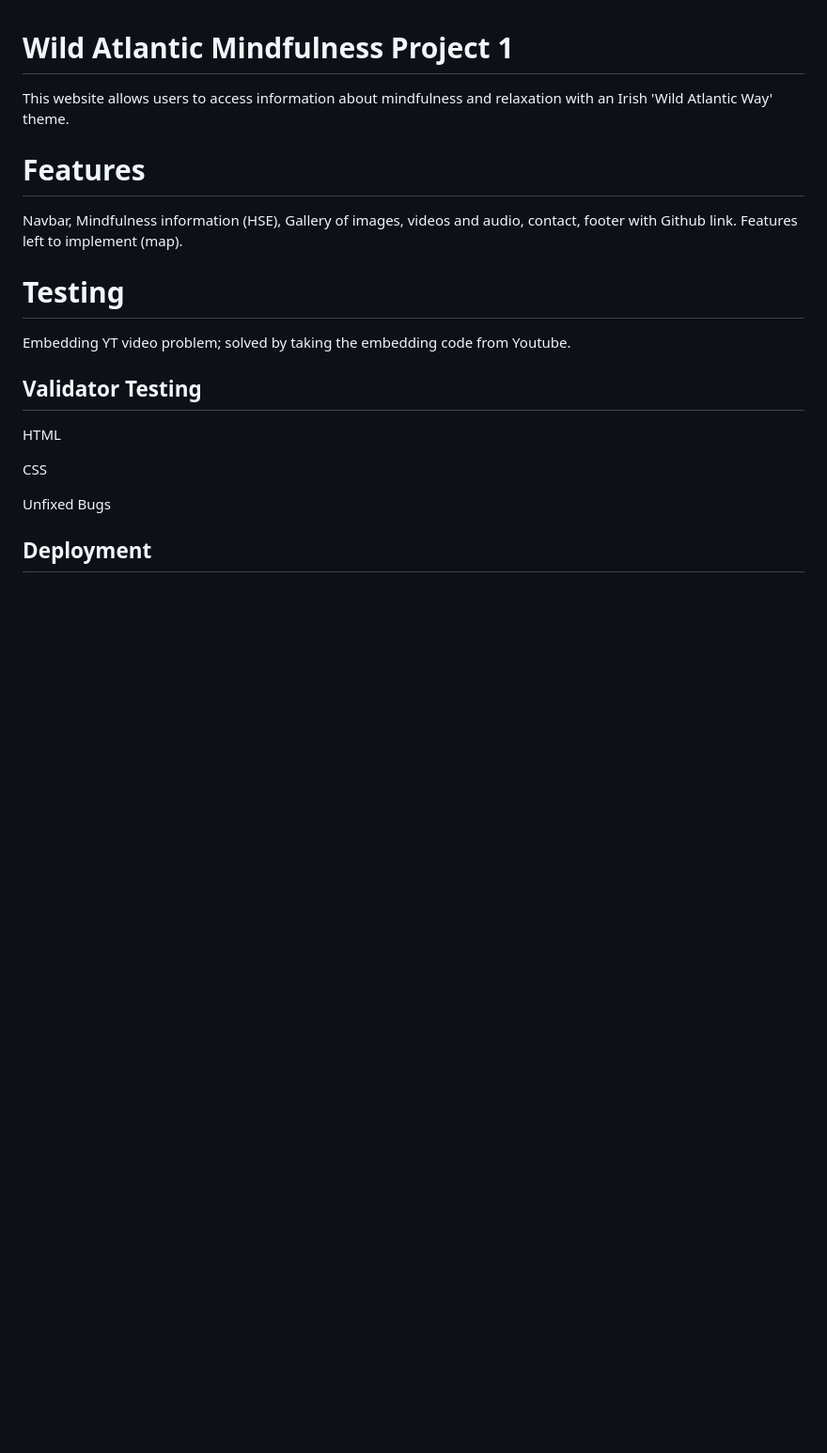
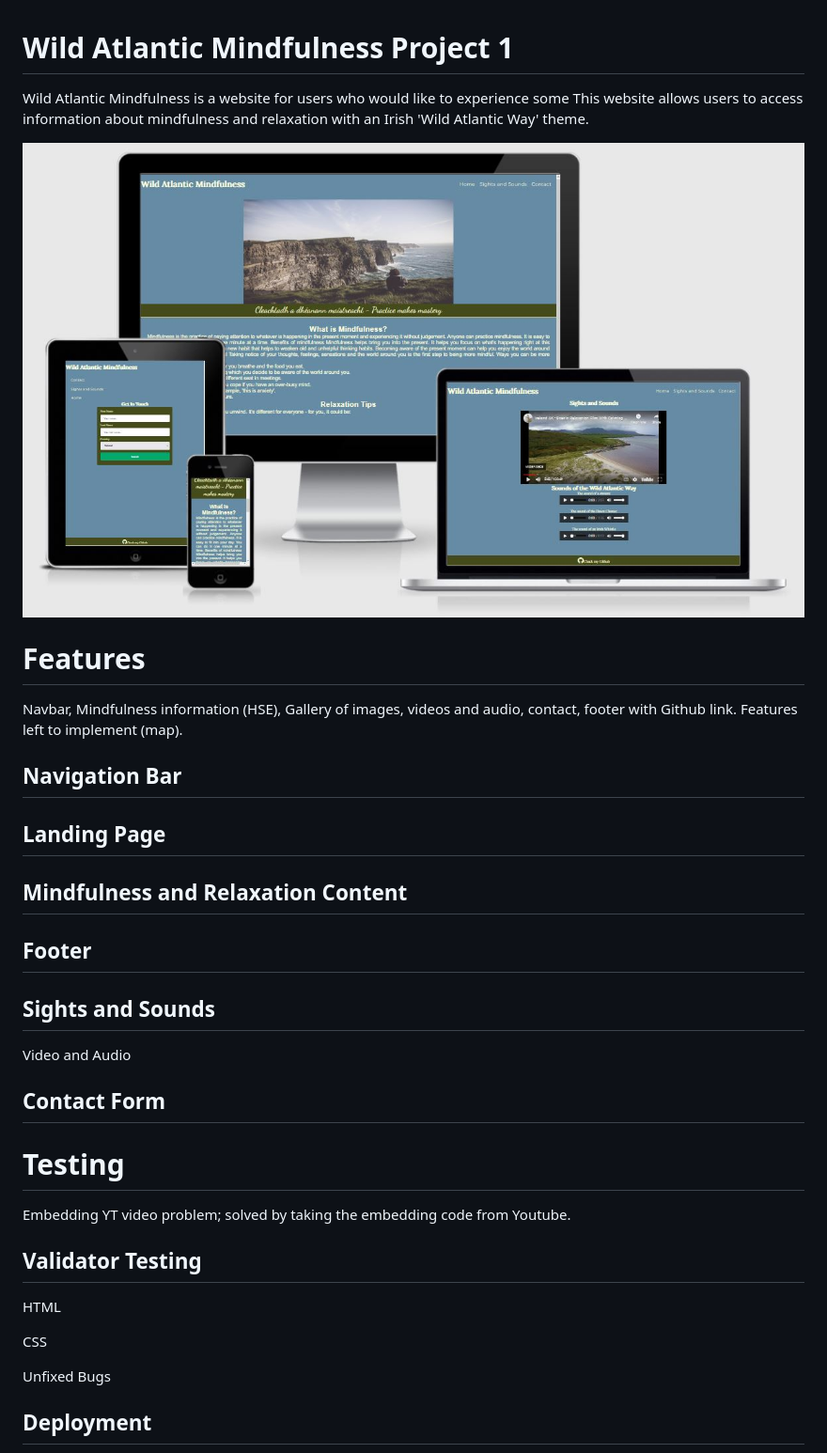
Before and after one commit to Patrick-Mark/html_css_essentials_project_1, a Markdown page: README.md, the part around the change. Shown: that part at 94% size. Rendered like a GitHub page; pictures changed too: media/responsive.JPG (added); blank space fills up the shorter version.

```diff
--- a/README.md
+++ b/README.md
@@ -1,10 +1,24 @@
 # Wild Atlantic Mindfulness Project 1
-This website allows users to access information about mindfulness and relaxation with an Irish 'Wild Atlantic Way' theme.
+Wild Atlantic Mindfulness is a website for users who would like to experience some This website allows users to access information about mindfulness and relaxation with an Irish 'Wild Atlantic Way' theme.
 
-
+![responsiveness image](/media/responsive.JPG)
 # Features
 Navbar, Mindfulness information (HSE), Gallery of images, videos and audio, contact, footer with Github link.
 Features left to implement (map).
+
+## Navigation Bar
+
+
+## Landing Page
+
+## Mindfulness and Relaxation Content
+
+## Footer
+
+## Sights and Sounds
+Video and Audio
+
+## Contact Form
 
 # Testing
 Embedding YT video problem; solved by taking the embedding code from Youtube.
```
Also changed, not shown: 2 other files.
